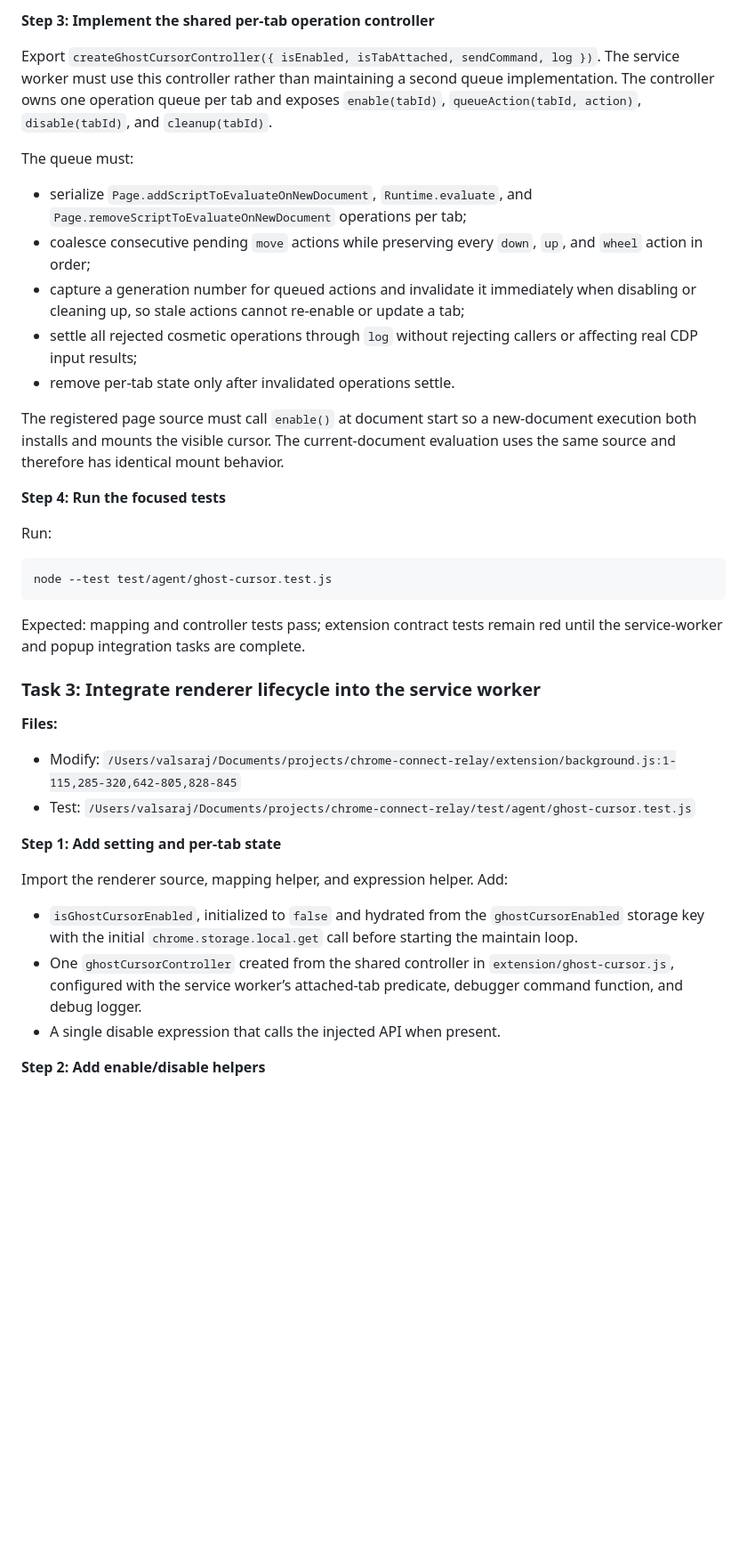
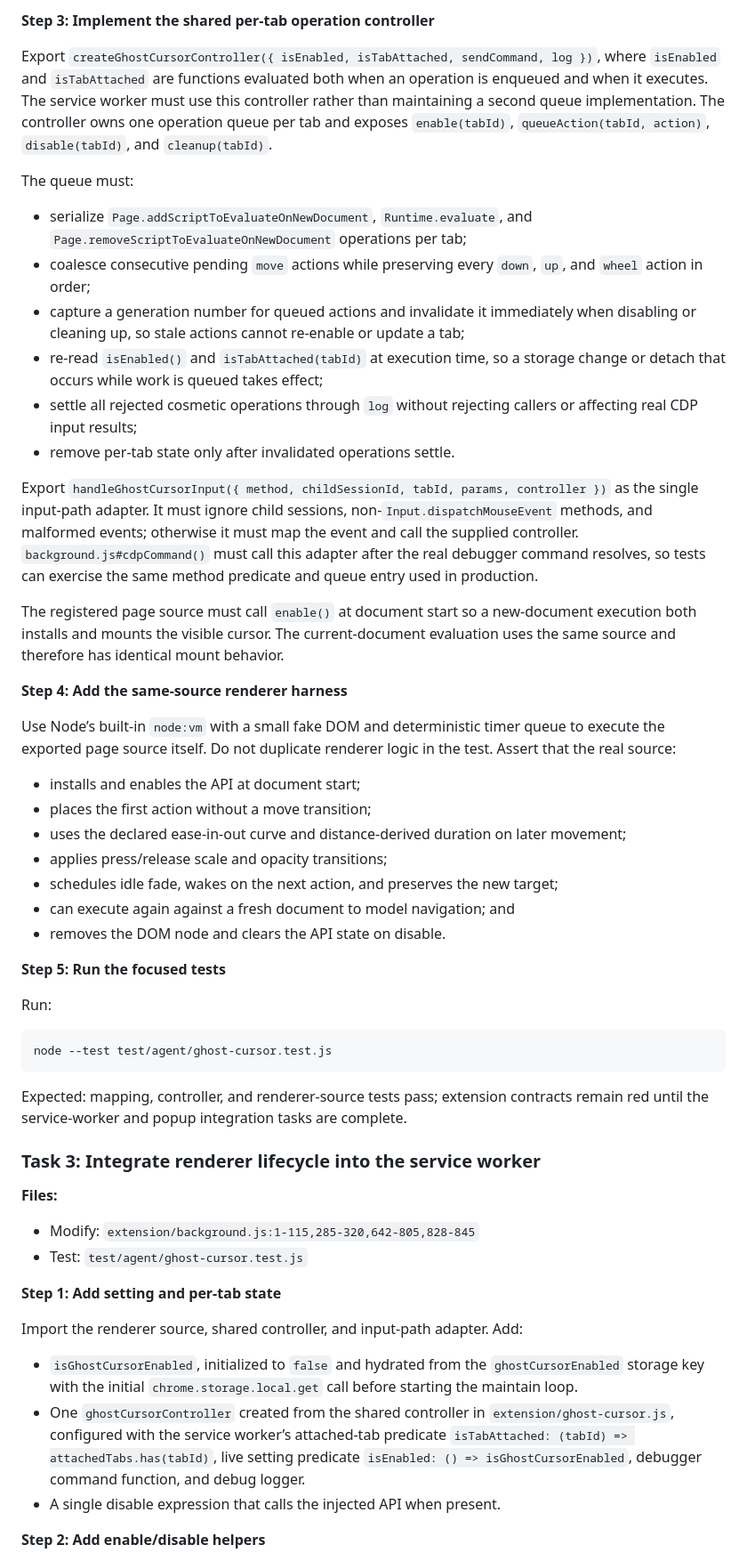
Before and after one commit to ivalsaraj/browserforce, a Markdown page: docs/plans/2026-07-12-ghost-cursor.md, the part around one of its changes. Shown at 89% size. Drawn GitHub-style; blank space fills up the shorter version.

````diff
--- a/docs/plans/2026-07-12-ghost-cursor.md
+++ b/docs/plans/2026-07-12-ghost-cursor.md
@@ -143,7 +143,8 @@ Renderer requirements:
 **Step 3: Implement the shared per-tab operation controller**
 
 Export `createGhostCursorController({ isEnabled, isTabAttached, sendCommand,
-log })`. The service worker must use this controller rather than maintaining a
+log })`, where `isEnabled` and `isTabAttached` are functions evaluated both
+when an operation is enqueued and when it executes. The service worker must use this controller rather than maintaining a
 second queue implementation. The controller owns one operation queue per tab
 and exposes `enable(tabId)`, `queueAction(tabId, action)`, `disable(tabId)`,
 and `cleanup(tabId)`.
@@ -157,16 +158,40 @@ The queue must:
 - capture a generation number for queued actions and invalidate it immediately
   when disabling or cleaning up, so stale actions cannot re-enable or update a
   tab;
+- re-read `isEnabled()` and `isTabAttached(tabId)` at execution time, so a
+  storage change or detach that occurs while work is queued takes effect;
 - settle all rejected cosmetic operations through `log` without rejecting
   callers or affecting real CDP input results;
 - remove per-tab state only after invalidated operations settle.
+
+Export `handleGhostCursorInput({ method, childSessionId, tabId, params,
+controller })` as the single input-path adapter. It must ignore child sessions,
+non-`Input.dispatchMouseEvent` methods, and malformed events; otherwise it must
+map the event and call the supplied controller. `background.js#cdpCommand()`
+must call this adapter after the real debugger command resolves, so tests can
+exercise the same method predicate and queue entry used in production.
 
 The registered page source must call `enable()` at document start so a
 new-document execution both installs and mounts the visible cursor. The
 current-document evaluation uses the same source and therefore has identical
 mount behavior.
 
-**Step 4: Run the focused tests**
+**Step 4: Add the same-source renderer harness**
+
+Use Node’s built-in `node:vm` with a small fake DOM and deterministic timer
+queue to execute the exported page source itself. Do not duplicate renderer
+logic in the test. Assert that the real source:
+
+- installs and enables the API at document start;
+- places the first action without a move transition;
+- uses the declared ease-in-out curve and distance-derived duration on later
+  movement;
+- applies press/release scale and opacity transitions;
+- schedules idle fade, wakes on the next action, and preserves the new target;
+- can execute again against a fresh document to model navigation; and
+- removes the DOM node and clears the API state on disable.
+
+**Step 5: Run the focused tests**
 
 Run:
 
@@ -174,25 +199,27 @@ Run:
 node --test test/agent/ghost-cursor.test.js
 ```
 
-Expected: mapping and controller tests pass; extension contract tests remain
+Expected: mapping, controller, and renderer-source tests pass; extension contracts remain
 red until the service-worker and popup integration tasks are complete.
 
 ### Task 3: Integrate renderer lifecycle into the service worker
 
 **Files:**
-- Modify: `/Users/valsaraj/Documents/projects/chrome-connect-relay/extension/background.js:1-115,285-320,642-805,828-845`
-- Test: `/Users/valsaraj/Documents/projects/chrome-connect-relay/test/agent/ghost-cursor.test.js`
+- Modify: `extension/background.js:1-115,285-320,642-805,828-845`
+- Test: `test/agent/ghost-cursor.test.js`
 
 **Step 1: Add setting and per-tab state**
 
-Import the renderer source, mapping helper, and expression helper. Add:
+Import the renderer source, shared controller, and input-path adapter. Add:
 
 - `isGhostCursorEnabled`, initialized to `false` and hydrated from the
   `ghostCursorEnabled` storage key with the initial `chrome.storage.local.get`
   call before starting the maintain loop.
 - One `ghostCursorController` created from the shared controller in
   `extension/ghost-cursor.js`, configured with the service worker’s attached-tab
-  predicate, debugger command function, and debug logger.
+  predicate `isTabAttached: (tabId) => attachedTabs.has(tabId)`, live setting
+  predicate `isEnabled: () => isGhostCursorEnabled`, debugger command function,
+  and debug logger.
 - A single disable expression that calls the injected API when present.
 
 **Step 2: Add enable/disable helpers**
````
Also changed, not shown: other parts of docs/plans/2026-07-12-ghost-cursor.md (+25 -20 lines).
